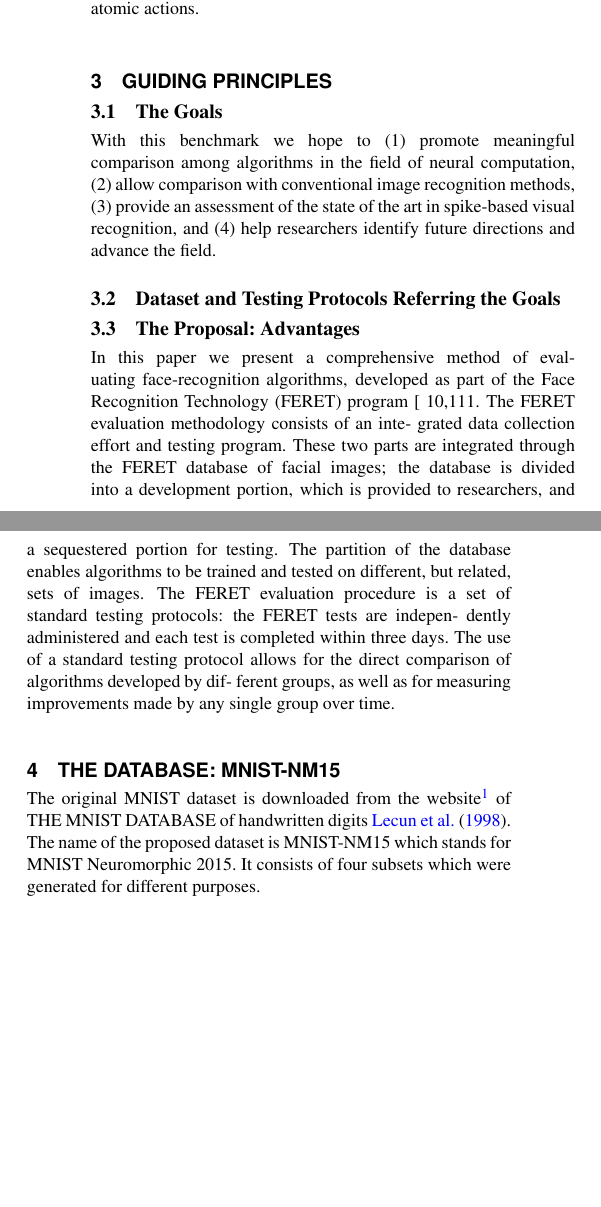
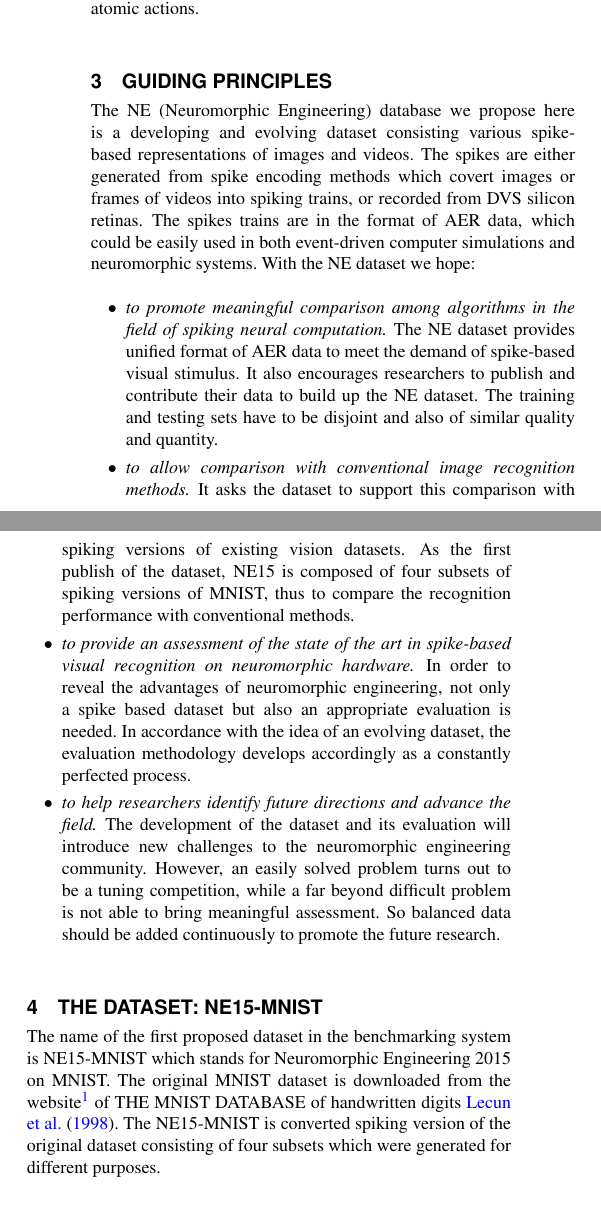
Before and after one commit to qian-liu/benchmarking, a LaTeX paper (benchmarking2015.tex, which reads 3_Guide.tex, 4_Database.tex): two parts of the columns of page 3 of 8, joined at a grey line, cut so that both start at the same text, the shorter picture padded with empty space. Compiled offline with pdfLaTeX.

Commit message:
guided principles

```diff
--- a/3_Guide.tex
+++ b/3_Guide.tex
@@ -1,8 +1,26 @@
 \section{Guiding Principles}
 \label{sec:guide}
-\subsection{The Goals}
-With this benchmark we hope to (1) promote meaningful comparison among algorithms in the field of neural computation, (2) allow comparison with conventional image recognition methods, (3) provide an assessment of the state of the art in spike-based visual recognition, and (4) help researchers identify future directions and advance the field.
-\subsection{Dataset and Testing Protocols Referring the Goals}
+The NE (Neuromorphic Engineering) database we propose here is a developing and evolving dataset consisting various spike-based representations of images and videos.
+The spikes are either generated from spike encoding methods which covert images or frames of videos into spiking trains, or recorded from DVS silicon retinas.
+The spikes trains are in the format of AER data, which could be easily used in both event-driven computer simulations and neuromorphic systems.
+With the NE dataset we hope:
+\begin{itemize}
+	\item \textit{to promote meaningful comparison among algorithms in the field of spiking neural computation.}
+	The NE dataset provides unified format of AER data to meet the demand of spike-based visual stimulus.
+	It also encourages researchers to publish and contribute their data to build up the NE dataset.
+	The training and testing sets have to be disjoint and also of similar quality and quantity.
+	\item \textit{to allow comparison with conventional image recognition methods.}
+	It asks the dataset to support this comparison with spiking versions of existing vision datasets.
+	As the first publish of the dataset, NE15 is composed of four subsets of spiking versions of MNIST, thus to compare the recognition performance with conventional methods.
+	\item \textit{to provide an assessment of the state of the art in spike-based visual recognition on neuromorphic hardware.}
+	In order to reveal the advantages of neuromorphic engineering, not only a spike based dataset but also an appropriate evaluation is needed.
+	In accordance with the idea of an evolving dataset, the evaluation methodology develops accordingly as a constantly perfected process.
+	\item \textit{to help researchers identify future directions and advance the field.}
+	The development of the dataset and its evaluation will introduce new challenges to the neuromorphic engineering community.
+	However, an easily solved problem turns out to be a tuning competition, while a far beyond difficult problem is not able to bring meaningful assessment.
+	So balanced data should be added continuously to promote the future research.
+\end{itemize}
+%\subsection{Dataset and Testing Protocols Referring the Goals}
 
 %The FERET database was established to support both
 %algorithm development and evaluation. Two guiding prin-
@@ -46,23 +64,23 @@ With this benchmark we hope to (1) promote meaningful comparison among algorithm
 %becoming stale, we continuously expanded and adjusted the
 %database to the state of the art in face recognition.
 
-\subsection{The Proposal: Advantages}
-In this paper we present a comprehensive method of eval-
-uating face-recognition
-algorithms, developed as part of the
-Face Recognition Technology (FERET) program [ 10,111.
-The FERET evaluation methodology consists of an inte-
-grated data collection effort and testing program. These
-two parts are integrated through the FERET database of
-facial images; the database is divided into a development
-portion, which is provided to researchers, and a sequestered
-portion for testing. The partition of the database enables
-algorithms to be trained and tested on different, but related,
-sets of images. The FERET evaluation procedure is a set of
-standard testing protocols: the FERET tests are indepen-
-dently administered
-and each test is completed within
-three days. The use of a standard testing protocol allows
-for the direct comparison of algorithms developed by dif-
-ferent groups, as well as for measuring improvements made
-by any single group over time.
+%\subsection{The Proposal: Advantages (Move to the conclusion)}
+%In this paper we present a comprehensive method of eval-
+%uating face-recognition
+%algorithms, developed as part of the
+%Face Recognition Technology (FERET) program [ 10,111.
+%The FERET evaluation methodology consists of an inte-
+%grated data collection effort and testing program. These
+%two parts are integrated through the FERET database of
+%facial images; the database is divided into a development
+%portion, which is provided to researchers, and a sequestered
+%portion for testing. The partition of the database enables
+%algorithms to be trained and tested on different, but related,
+%sets of images. The FERET evaluation procedure is a set of
+%standard testing protocols: the FERET tests are indepen-
+%dently administered
+%and each test is completed within
+%three days. The use of a standard testing protocol allows
+%for the direct comparison of algorithms developed by dif-
+%ferent groups, as well as for measuring improvements made
+%by any single group over time.
--- a/4_Database.tex
+++ b/4_Database.tex
@@ -1,9 +1,9 @@
-\section{The Database: MNIST-NM15}
+\section{The Dataset: NE15-MNIST}
 \label{sec:data}
 %Experiment setup/ collection method/ properties of each class/ etc.
+The name of the first proposed dataset in the benchmarking system is NE15-MNIST which stands for Neuromorphic Engineering 2015 on MNIST.
 The original MNIST dataset is downloaded from the website\footnote{http://yann.lecun.com/exdb/mnist/} of THE MNIST DATABASE of handwritten digits~\cite{lecun_gradient-based_1998}.
-The name of the proposed dataset is MNIST-NM15 which stands for MNIST Neuromorphic 2015.
-It consists of four subsets which were generated for different purposes.
+The NE15-MNIST is converted spiking version of the original dataset consisting of four subsets which were generated for different purposes.
 \subsection{File~Formats}
 
 Two file formats are supported in the dataset: jAER format~\cite{delbruck2008frame} (.dat or .aedat), and binary file in NumPy .npy format.
@@ -20 +16,0 @@ Python code of converting the file format to and from the other is also provided
-	\caption{A snapshot of jAER playing a DVS recorded digit '0'.}
@@ -22,6 +52,5 @@ Python code of converting the file format to and from the other is also provided
+  \label{fig:zero}
 \end{figure}
-
-
 
 \subsection{Data Description}
 	\subsubsection{Poissonian}
```
Also changed, not shown: 2_Relatework.tex (+4 -4 lines), 7_Conclusion.tex (+1 -0 lines), benchmarking2015.tex (+1 -1 lines), images/zero-28-2.pdf (added), 4_Database.tex (65 more changed lines).
